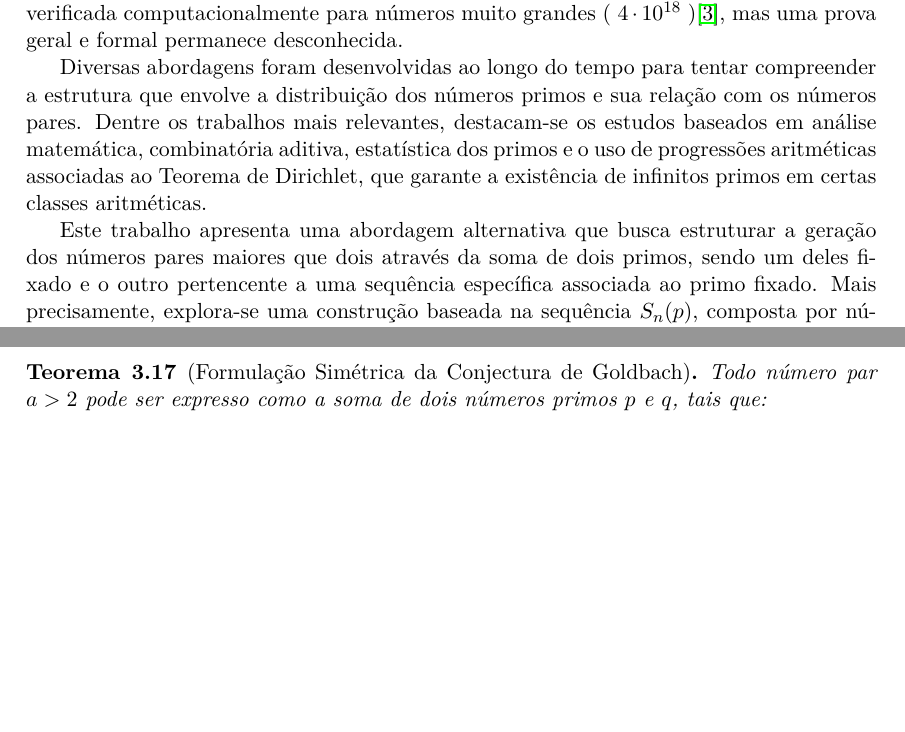
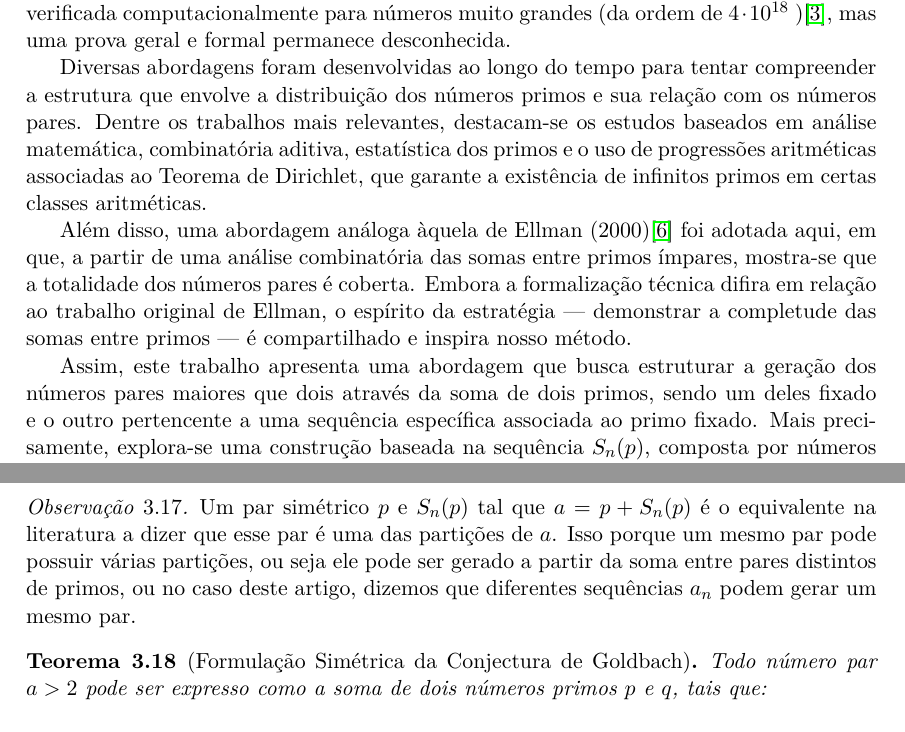
Before and after one commit to tiagobandeira/conjectura-de-goldbach, a LaTeX paper (latex/conjectura_goldbach_proposta_demonstracao.tex): two parts of pages 2 and 12 of 15 before the commit and two parts of pages 2 and 13 of 16 after it, joined at a grey line, cut so that both start at the same text, the shorter picture padded with empty space. Compiled offline with pdfLaTeX.

Commit message:
Adicionado referencia a Roger Ellman(2000)/ mais vale um par preso do que dois primos voando

```diff
--- a/latex/conjectura_goldbach_proposta_demonstracao.tex
+++ b/latex/conjectura_goldbach_proposta_demonstracao.tex
@@ -67,11 +67,13 @@
 	\begin{otherlanguage}{brazil}
 	\section{Introdução}
 
-	A Conjectura de Goldbach, proposta em 1742 por Christian Goldbach em uma correspondência com Leonhard Euler, é um dos problemas mais antigos e famosos ainda não resolvidos da Teoria dos Números. Seu enunciado é simples e elegante: \textbf{todo número inteiro par maior que dois pode ser expresso como a soma de dois números primos}. Apesar de resistir a séculos de tentativas de demonstração, a conjectura já foi verificada computacionalmente para números muito grandes ( \(4 \cdot 10^{18} \) )\cite{oliveira}, mas uma prova geral e formal permanece desconhecida.
+	A Conjectura de Goldbach, proposta em 1742 por Christian Goldbach em uma correspondência com Leonhard Euler, é um dos problemas mais antigos e famosos ainda não resolvidos da Teoria dos Números. Seu enunciado é simples e elegante: \textbf{todo número inteiro par maior que dois pode ser expresso como a soma de dois números primos}. Apesar de resistir a séculos de tentativas de demonstração, a conjectura já foi verificada computacionalmente para números muito grandes (da ordem de \(4 \cdot 10^{18} \) )\cite{oliveira}, mas uma prova geral e formal permanece desconhecida.
 
 	Diversas abordagens foram desenvolvidas ao longo do tempo para tentar compreender a estrutura que envolve a distribuição dos números primos e sua relação com os números pares. Dentre os trabalhos mais relevantes, destacam-se os estudos baseados em análise matemática, combinatória aditiva, estatística dos primos e o uso de progressões aritméticas associadas ao Teorema de Dirichlet, que garante a existência de infinitos primos em certas classes aritméticas.
 
-	Este trabalho apresenta uma abordagem alternativa que busca estruturar a geração dos números pares maiores que dois através da soma de dois primos, sendo um deles fixado e o outro pertencente a uma sequência específica associada ao primo fixado. Mais precisamente, explora-se uma construção baseada na sequência \(S_n(p)\), composta por números ímpares simétricos relacionados a cada primo \(p > 2\), combinada com a aplicação do Teorema de Dirichlet para garantir a infinitude de primos dentro dessas sequências.
+	Além disso, uma abordagem análoga àquela de Ellman (2000)\cite{Ellman2000} foi adotada aqui, em que, a partir de uma análise combinatória das somas entre primos ímpares, mostra-se que a totalidade dos números pares é coberta. Embora a formalização técnica difira em relação ao trabalho original de Ellman, o espírito da estratégia — demonstrar a completude das somas entre primos — é compartilhado e inspira nosso método.
+
+	Assim, este trabalho apresenta uma abordagem que busca estruturar a geração dos números pares maiores que dois através da soma de dois primos, sendo um deles fixado e o outro pertencente a uma sequência específica associada ao primo fixado. Mais precisamente, explora-se uma construção baseada na sequência \(S_n(p)\), composta por números ímpares simétricos relacionados a cada primo \(p > 2\), combinada com a aplicação do Teorema de Dirichlet para garantir a infinitude de primos dentro dessas sequências.
 
 	A motivação para essa abordagem surge da observação das simetrias existentes entre os números ímpares menores que um dado número par, e da possibilidade de decompor o conjunto dos pares em subconjuntos construídos por somas do tipo \(p + q\), onde \(q\) percorre a sequência \(S_n(p)\). Essa decomposição revela uma estrutura interna que organiza os pares segundo progressões aritméticas, oferecendo uma nova perspectiva sobre o problema.
 
@@ -756,6 +758,10 @@
 		o que completa a demonstração.
 	\end{proof}
 
+	\begin{remark}
+		Um par simétrico \(p\) e \(S_n(p)\) tal que \( a = p + S_n(p)\) é o equivalente na literatura a dizer que esse par é uma das partições de \(a\). Isso porque um mesmo par pode possuir várias partições, ou seja ele pode ser gerado a partir da soma entre pares distintos de primos, ou no caso deste artigo, dizemos que diferentes sequências \(a_n\) podem gerar um mesmo par.
+	\end{remark}
+
 
 	\begin{theorem}[Formulação Simétrica da Conjectura de Goldbach]\label{teo:goldbach_por_simetria_de_primos}
 		Todo número par \(a > 2\) pode ser expresso como a soma de dois números primos \(p\) e \(q\), tais que:
```
Also changed, not shown: latex/conjectura_goldbach_proposta_demonstracao.pdf, latex/conjectura_goldbach_proposta_demonstracao.tex (5 more changed lines).
